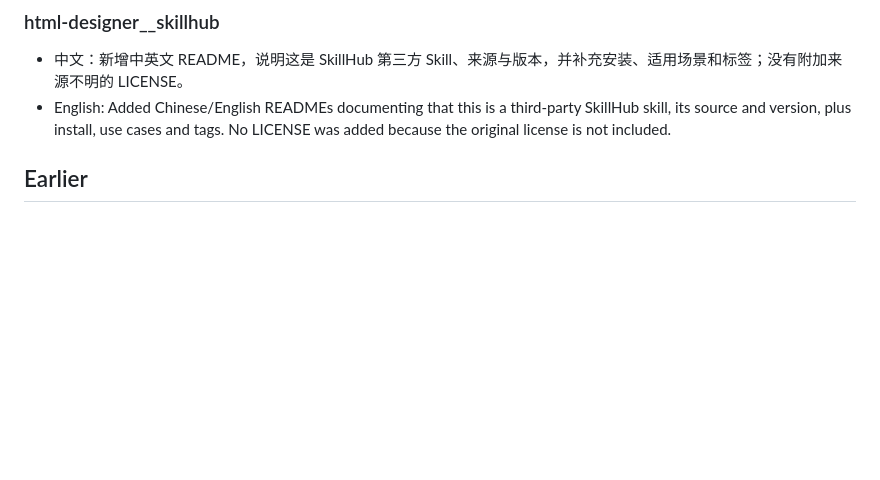
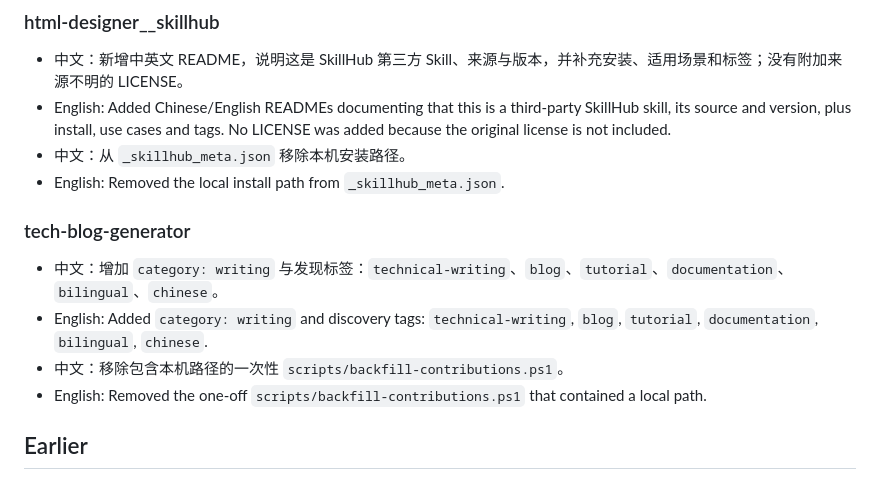
Before and after one commit to YardonYan/for-my-self-skills, a Markdown page: CHANGELOG.md, the part around the change. Rendered like a GitHub page; blank space fills up the shorter version.

Commit message:
docs(changelog): record public metadata sanitization

```diff
--- a/CHANGELOG.md
+++ b/CHANGELOG.md
@@ -45,6 +45,15 @@ All notable changes to the public skill set. Each skill has its own section so c
 
 - 中文：新增中英文 README，说明这是 SkillHub 第三方 Skill、来源与版本，并补充安装、适用场景和标签；没有附加来源不明的 LICENSE。
 - English: Added Chinese/English READMEs documenting that this is a third-party SkillHub skill, its source and version, plus install, use cases and tags. No LICENSE was added because the original license is not included.
+- 中文：从 `_skillhub_meta.json` 移除本机安装路径。
+- English: Removed the local install path from `_skillhub_meta.json`.
+
+### tech-blog-generator
+
+- 中文：增加 `category: writing` 与发现标签：`technical-writing`、`blog`、`tutorial`、`documentation`、`bilingual`、`chinese`。
+- English: Added `category: writing` and discovery tags: `technical-writing`, `blog`, `tutorial`, `documentation`, `bilingual`, `chinese`.
+- 中文：移除包含本机路径的一次性 `scripts/backfill-contributions.ps1`。
+- English: Removed the one-off `scripts/backfill-contributions.ps1` that contained a local path.
 
 ## Earlier
 
```
